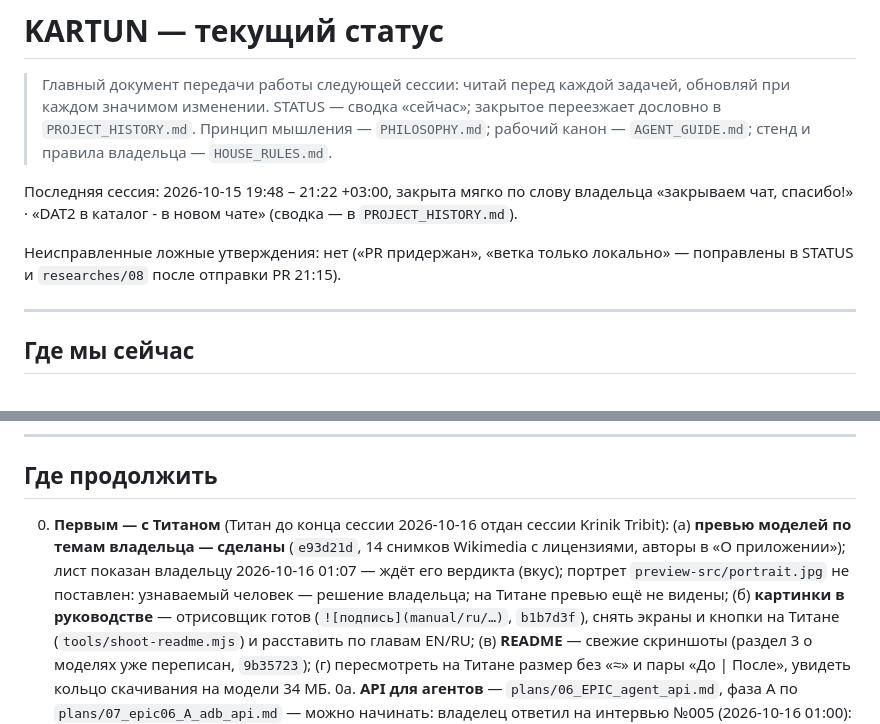
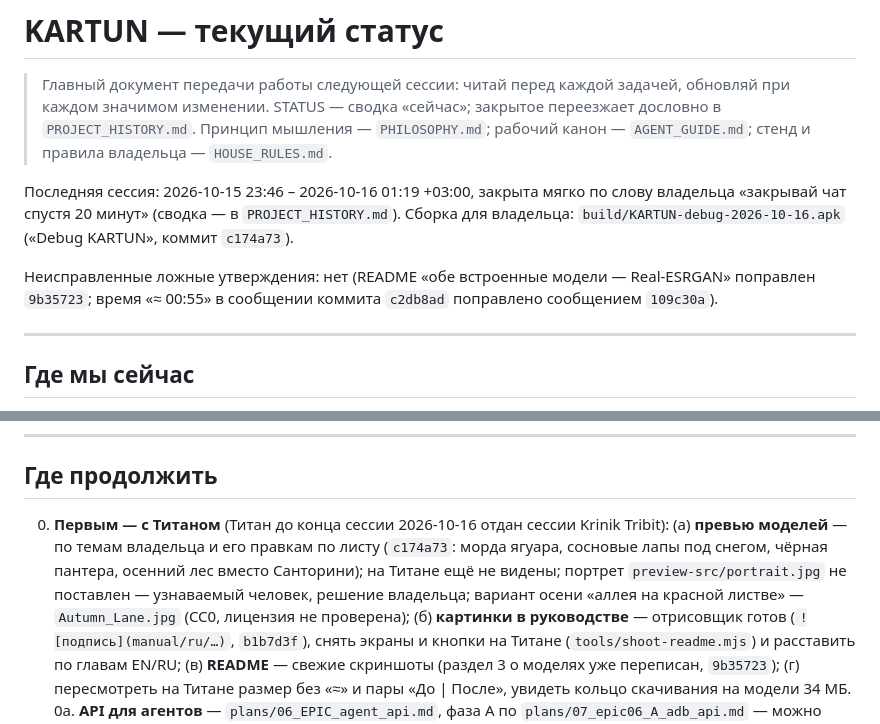
Before and after one commit to MikalaiKryvusha/KARTUN, a Markdown page: STATUS.md, 2 parts joined by grey strips. Drawn GitHub-style.

```diff
--- a/STATUS.md
+++ b/STATUS.md
@@ -4,11 +4,11 @@
 > изменении. STATUS — сводка «сейчас»; закрытое переезжает дословно в `PROJECT_HISTORY.md`.
 > Принцип мышления — `PHILOSOPHY.md`; рабочий канон — `AGENT_GUIDE.md`; стенд и правила владельца — `HOUSE_RULES.md`.
 
-Последняя сессия: 2026-10-15 19:48 – 21:22 +03:00, закрыта мягко по слову владельца «закрываем чат, спасибо!» · «DAT2 в
-каталог - в новом чате» (сводка — в `PROJECT_HISTORY.md`).
+Последняя сессия: 2026-10-15 23:46 – 2026-10-16 01:19 +03:00, закрыта мягко по слову владельца «закрывай чат спустя 20 минут»
+(сводка — в `PROJECT_HISTORY.md`). Сборка для владельца: `build/KARTUN-debug-2026-10-16.apk` («Debug KARTUN», коммит `c174a73`).
 
-Неисправленные ложные утверждения: нет («PR придержан», «ветка только локально» — поправлены в STATUS и `researches/08`
-после отправки PR 21:15).
+Неисправленные ложные утверждения: нет (README «обе встроенные модели — Real-ESRGAN» поправлен `9b35723`; время «≈ 00:55» в
+сообщении коммита `c2db8ad` поправлено сообщением `109c30a`).
 
 ---
 
@@ -50,9 +50,10 @@ lint последний раз 2026-10-15 13:10 — 0 ошибок, 15 пред
 
 ## Где продолжить
 
-0. **Первым — с Титаном** (Титан до конца сессии 2026-10-16 отдан сессии Krinik Tribit): (а) **превью моделей по темам владельца — сделаны** (`e93d21d`, 14 снимков Wikimedia с лицензиями, авторы в «О
-   приложении»); лист показан владельцу 2026-10-16 01:07 — ждёт его вердикта (вкус); портрет `preview-src/portrait.jpg` не
-   поставлен: узнаваемый человек — решение владельца; на Титане превью ещё не видены; (б) **картинки в руководстве** —
+0. **Первым — с Титаном** (Титан до конца сессии 2026-10-16 отдан сессии Krinik Tribit): (а) **превью моделей** — по темам владельца и его правкам по листу (`c174a73`: морда ягуара, сосновые лапы под снегом,
+   чёрная пантера, осенний лес вместо Санторини); на Титане ещё не видены; портрет `preview-src/portrait.jpg` не поставлен —
+   узнаваемый человек, решение владельца; вариант осени «аллея на красной листве» — `Autumn_Lane.jpg` (CC0, лицензия не
+   проверена); (б) **картинки в руководстве** —
    отрисовщик готов (`![подпись](manual/ru/…)`, `b1b7d3f`), снять экраны и кнопки на Титане (`tools/shoot-readme.mjs`) и
    расставить по главам EN/RU; (в) **README** — свежие скриншоты (раздел 3 о моделях уже переписан, `9b35723`); (г) пересмотреть на
    Титане размер без «≈» и пары «До | После», увидеть кольцо скачивания на модели 34 МБ.
```
Also changed, not shown: PROJECT_HISTORY.md (+21 -0 lines).
